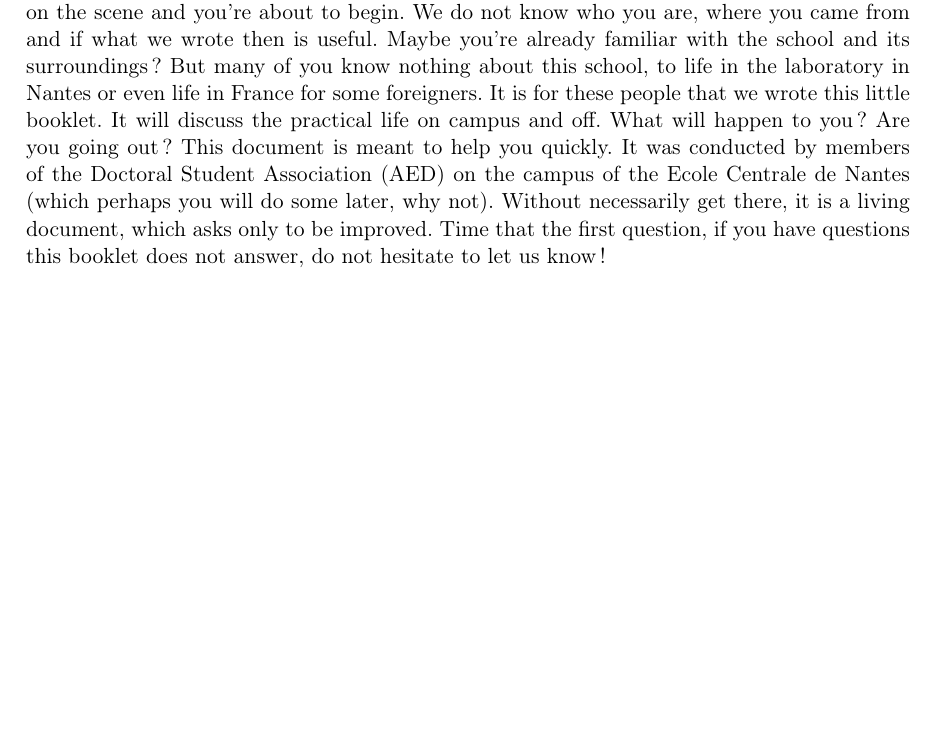
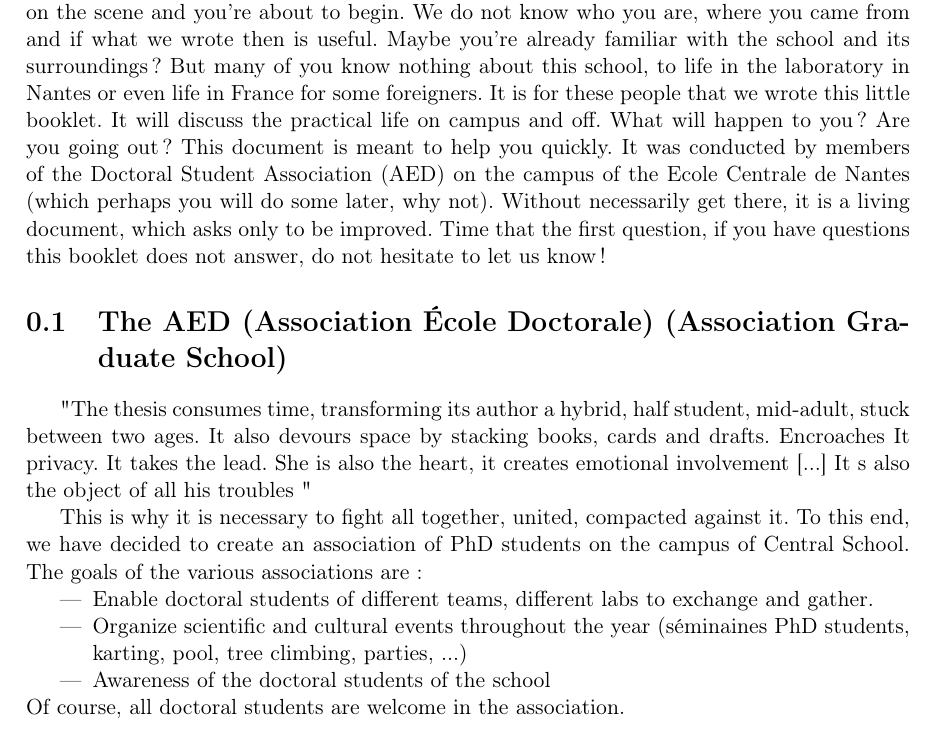
Before and after one commit to MFolschette/gsd2012, a LaTeX thesis (main.tex): part of page 2 of 18 before the commit and part of page 3 of 19 after it, cut so that both start at the same text, the shorter picture padded with empty space. Compiled offline with pdfLaTeX.

Commit message:
Update main.tex

```diff
--- a/main.tex
+++ b/main.tex
@@ -67,7 +67,16 @@ Maxime FOLSCHETTE is awesome
 
 %Blabla 2 (suite à une pb de synchronisation depuis la version locale)
 PhD student friends, so now you arrived on the campus of the large and prestigious Ecole Centrale de Nantes as a PhD student! If you have this document in hand is that you're ever on the scene and you're about to begin. We do not know who you are, where you came from and if what we wrote then is useful. Maybe you're already familiar with the school and its surroundings? But many of you know nothing about this school, to life in the laboratory in Nantes or even life in France for some foreigners. It is for these people that we wrote this little booklet. It will discuss the practical life on campus and off. What will happen to you? Are you going out? This document is meant to help you quickly. It was conducted by members of the Doctoral Student Association (AED) on the campus of the Ecole Centrale de Nantes (which perhaps you will do some later, why not). Without necessarily get there, it is a living document, which asks only to be improved. Time that the first question, if you have questions this booklet does not answer, do not hesitate to let us know!
+\section{The AED (Association École Doctorale) (Association Graduate School)}
+"The thesis consumes time, transforming its author a hybrid, half student, mid-adult, stuck between two ages. It also devours space by stacking books, cards and drafts. Encroaches It privacy. It takes the lead. She is also the heart, it creates emotional involvement [...] It s also the object of all his troubles "
 
+This is why it is necessary to fight all together, united, compacted against it. To this end, we have decided to create an association of PhD students on the campus of Central School. The goals of the various associations are:
+\begin{itemize}
+\item Enable doctoral students of different teams, different labs to exchange and gather.
+\item Organize scientific and cultural events throughout the year (séminaines PhD students, karting, pool, tree climbing, parties, ...)
+\item Awareness of the doctoral students of the school
+\end{itemize}
+Of course, all doctoral students are welcome in the association.
 \input{parts/vie-sociale}
 
 \input{parts/nantes}
```
